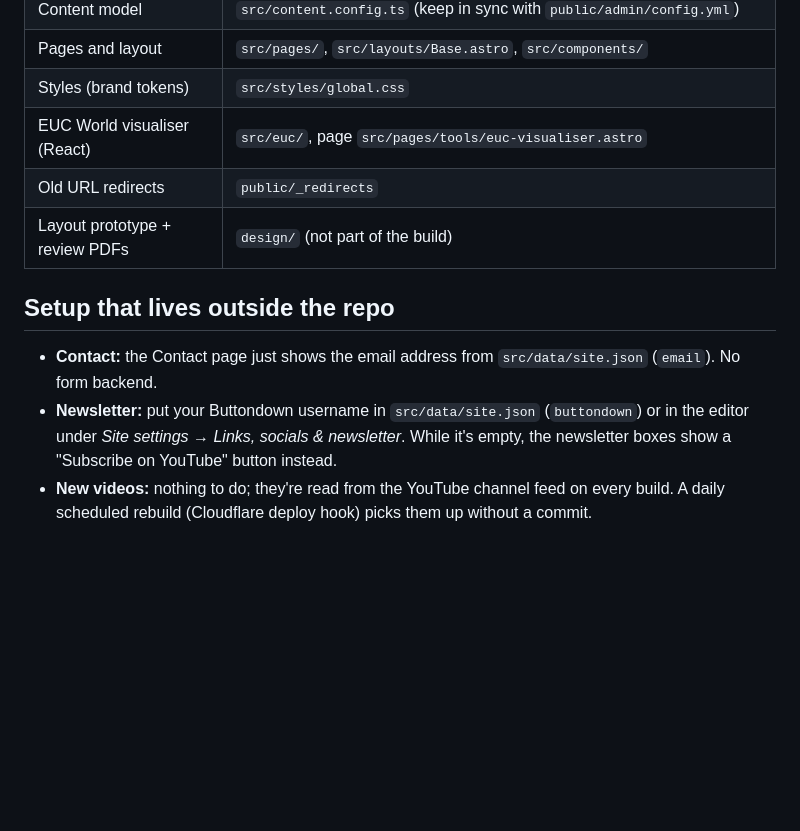
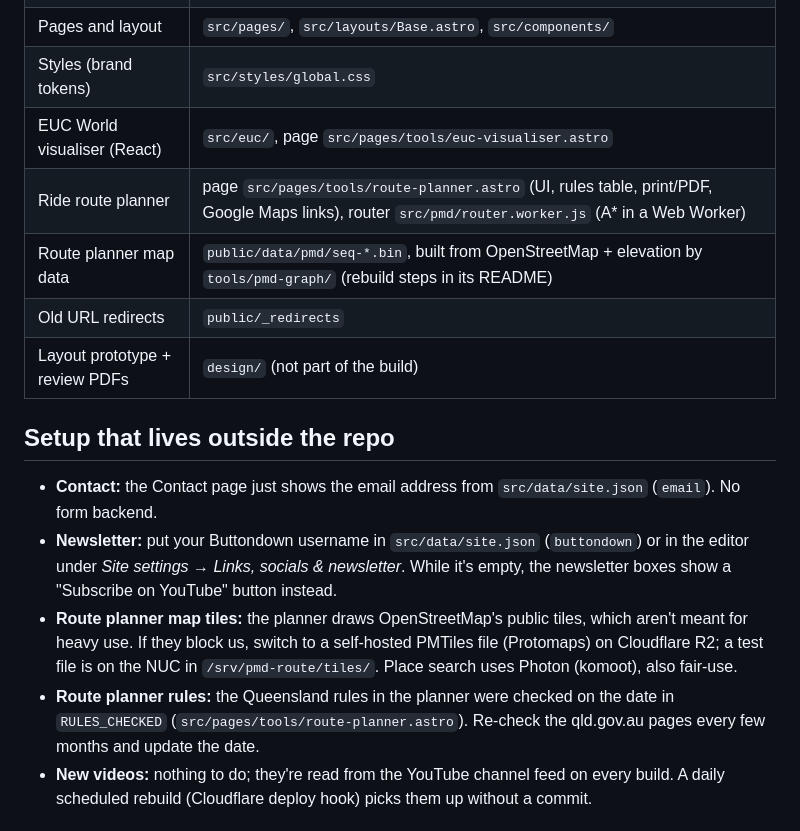
Before and after one commit to MidnightMight/midnight-lite-web, a Markdown page: README.md, the part around the change. Rendered like a GitHub page; blank space fills up the shorter version.

Commit message:
Docs: README entries for the route planner (files, tiles, rules re-check); draft post announcing it
Co-Authored-By: Claude Opus 5.5 <noreply@anthropic.com>
Claude-Session: https://claude.ai/code/session_018PYYAKx4rPMJaJFTzN72Ts

```diff
--- a/README.md
+++ b/README.md
@@ -40,6 +40,8 @@ Uploaded images go to `public/img/uploads/`. The editor converts photos to WebP
 | Pages and layout | `src/pages/`, `src/layouts/Base.astro`, `src/components/` |
 | Styles (brand tokens) | `src/styles/global.css` |
 | EUC World visualiser (React) | `src/euc/`, page `src/pages/tools/euc-visualiser.astro` |
+| Ride route planner | page `src/pages/tools/route-planner.astro` (UI, rules table, print/PDF, Google Maps links), router `src/pmd/router.worker.js` (A* in a Web Worker) |
+| Route planner map data | `public/data/pmd/seq-*.bin`, built from OpenStreetMap + elevation by `tools/pmd-graph/` (rebuild steps in its README) |
 | Old URL redirects | `public/_redirects` |
 | Layout prototype + review PDFs | `design/` (not part of the build) |
 
@@ -47,6 +49,11 @@ Uploaded images go to `public/img/uploads/`. The editor converts photos to WebP
 
 - **Contact:** the Contact page just shows the email address from `src/data/site.json` (`email`). No form backend.
 - **Newsletter:** put your Buttondown username in `src/data/site.json` (`buttondown`) or in the editor under *Site settings → Links, socials & newsletter*. While it's empty, the newsletter boxes show a "Subscribe on YouTube" button instead.
+- **Route planner map tiles:** the planner draws OpenStreetMap's public tiles, which aren't meant for heavy use. If
+  they block us, switch to a self-hosted PMTiles file (Protomaps) on Cloudflare R2; a test file is on the NUC in
+  `/srv/pmd-route/tiles/`. Place search uses Photon (komoot), also fair-use.
+- **Route planner rules:** the Queensland rules in the planner were checked on the date in `RULES_CHECKED`
+  (`src/pages/tools/route-planner.astro`). Re-check the qld.gov.au pages every few months and update the date.
 - **New videos:** nothing to do; they're read from the YouTube channel feed on every build. A daily scheduled rebuild (Cloudflare deploy hook) picks them up without a commit.
 
 ## Local development
```
Also changed, not shown: 1 other file.
